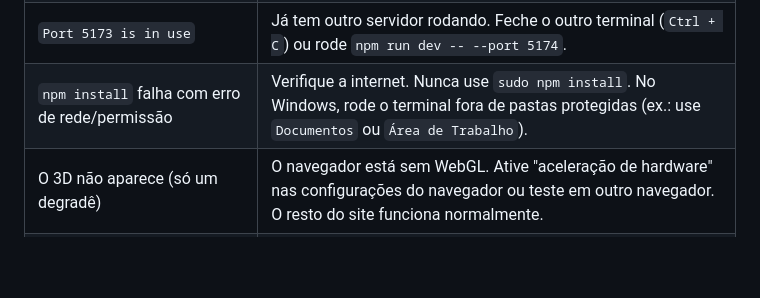
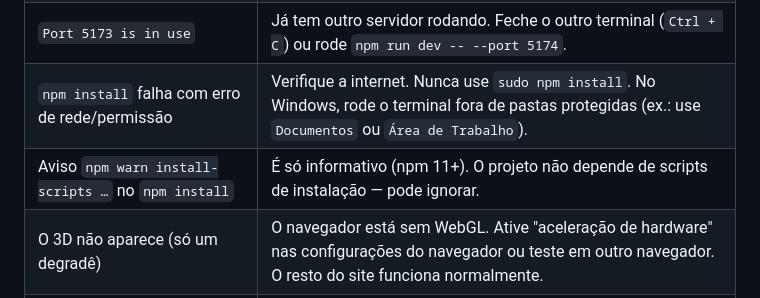
Before and after one commit to dvdbennet/site-cientista-de-dados, a Markdown page: README.md, the part around the change. Drawn GitHub-style; blank space fills up the shorter version.

Commit message:
README: explica aviso install-scripts do npm 11
Co-Authored-By: Claude Opus 5.5 <noreply@anthropic.com>

```diff
--- a/README.md
+++ b/README.md
@@ -303,6 +303,7 @@ A cada `git push`, a Vercel publica a nova versão automaticamente.
 | `Vite requires Node.js version 20.19+ or 22.12+` | Seu Node é antigo. Atualize para o 22 LTS (passo 1.1). Com nvm: `nvm install 22 && nvm use 22`. |
 | `Port 5173 is in use` | Já tem outro servidor rodando. Feche o outro terminal (`Ctrl + C`) ou rode `npm run dev -- --port 5174`. |
 | `npm install` falha com erro de rede/permissão | Verifique a internet. Nunca use `sudo npm install`. No Windows, rode o terminal fora de pastas protegidas (ex.: use `Documentos` ou `Área de Trabalho`). |
+| Aviso `npm warn install-scripts …` no `npm install` | É só informativo (npm 11+). O projeto não depende de scripts de instalação — pode ignorar. |
 | O 3D não aparece (só um degradê) | O navegador está sem WebGL. Ative "aceleração de hardware" nas configurações do navegador ou teste em outro navegador. O resto do site funciona normalmente. |
 | As animações não aparecem | O sistema está com **"Reduzir movimento"** ativado (acessibilidade). Nesse modo o site mostra tudo estático de propósito. |
 | Mudei o `.env.local` e nada aconteceu | Pare (`Ctrl + C`) e rode `npm run dev` de novo. |
```
